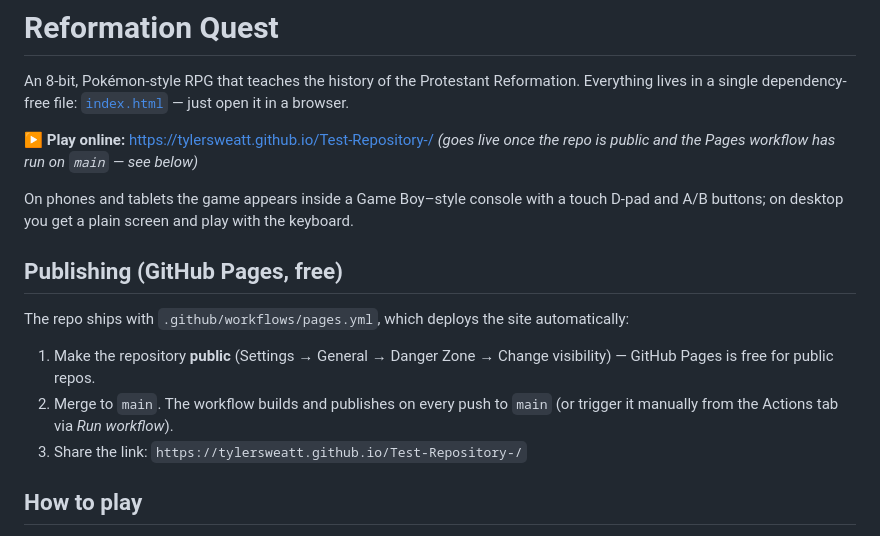
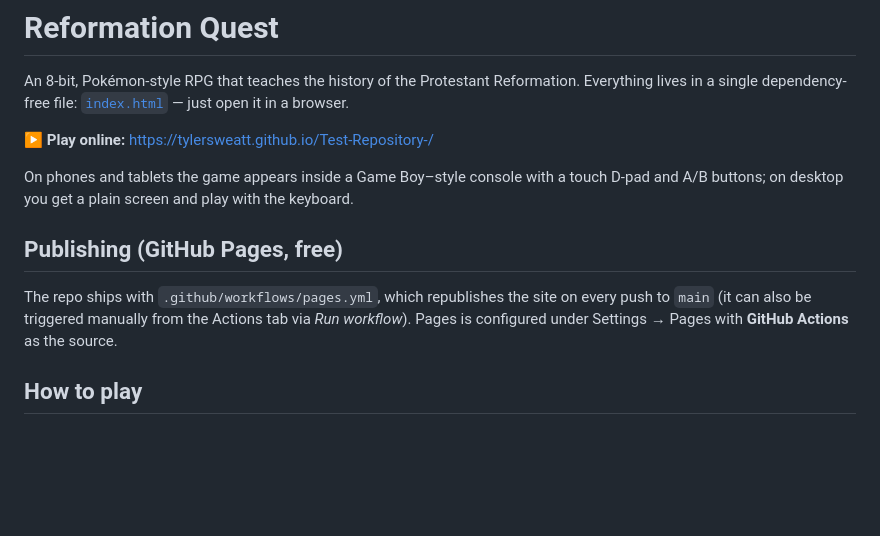
Before and after one commit to tylersweatt/Test-Repository-, a Markdown page: README.md, the part around the change. GitHub-like rendering; blank space fills up the shorter version.

Commit message:
README: Pages is now configured; simplify publishing notes
Co-Authored-By: Claude Fable 5 <noreply@anthropic.com>
Claude-Session: https://claude.ai/code/session_01WhwxCHuRDPZzUqWVVS6aKn

```diff
--- a/README.md
+++ b/README.md
@@ -3,21 +3,16 @@
 An 8-bit, Pokémon-style RPG that teaches the history of the Protestant Reformation.
 Everything lives in a single dependency-free file: [`index.html`](index.html) — just open it in a browser.
 
-**▶ Play online:** https://tylersweatt.github.io/Test-Repository-/ *(goes live once the repo is
-public and the Pages workflow has run on `main` — see below)*
+**▶ Play online:** https://tylersweatt.github.io/Test-Repository-/
 
 On phones and tablets the game appears inside a Game Boy–style console with a touch D-pad and
 A/B buttons; on desktop you get a plain screen and play with the keyboard.
 
 ## Publishing (GitHub Pages, free)
 
-The repo ships with `.github/workflows/pages.yml`, which deploys the site automatically:
-
-1. Make the repository **public** (Settings → General → Danger Zone → Change visibility) —
-   GitHub Pages is free for public repos.
-2. Merge to `main`. The workflow builds and publishes on every push to `main`
-   (or trigger it manually from the Actions tab via *Run workflow*).
-3. Share the link: `https://tylersweatt.github.io/Test-Repository-/`
+The repo ships with `.github/workflows/pages.yml`, which republishes the site on every push
+to `main` (it can also be triggered manually from the Actions tab via *Run workflow*).
+Pages is configured under Settings → Pages with **GitHub Actions** as the source.
 
 ## How to play
 
```
